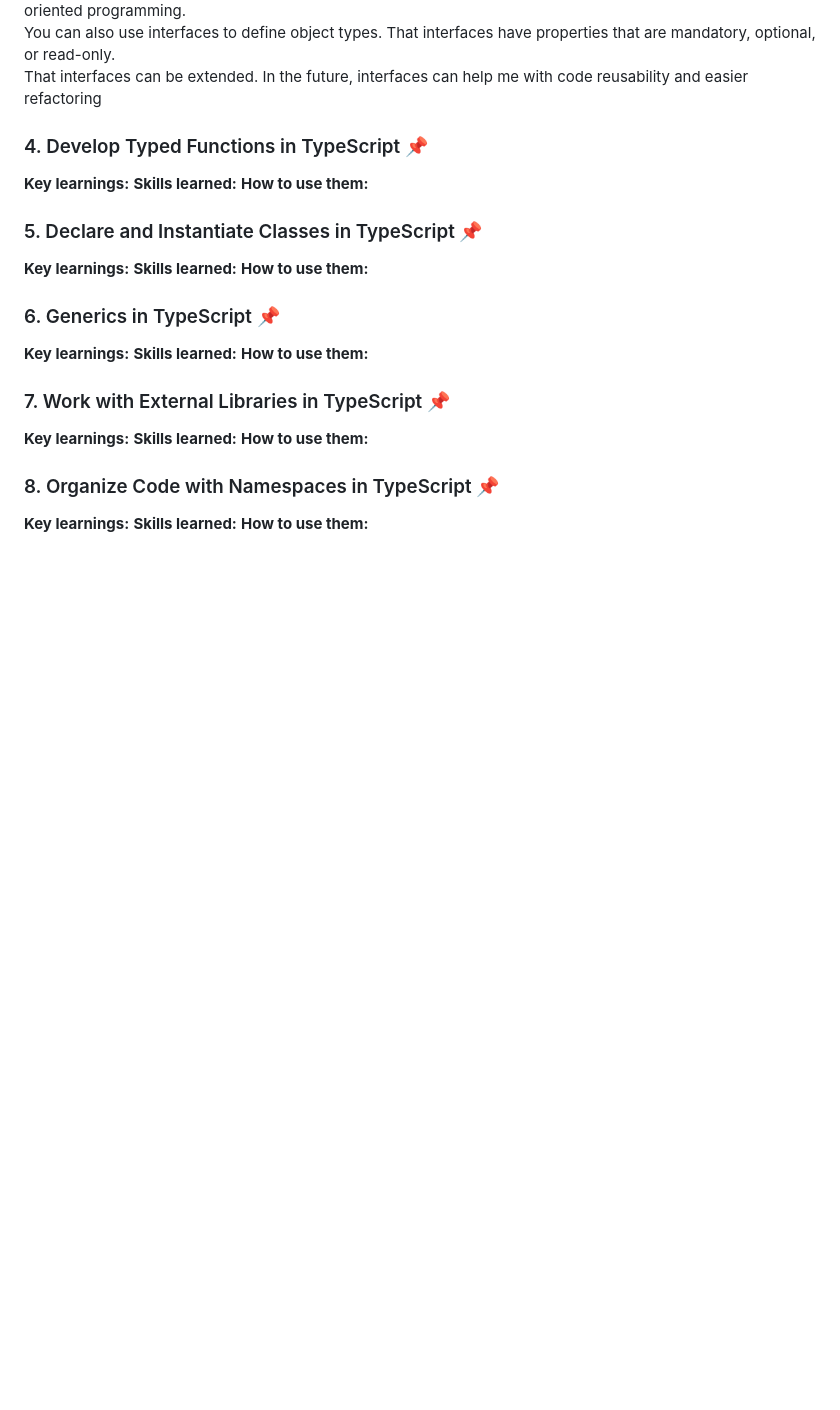
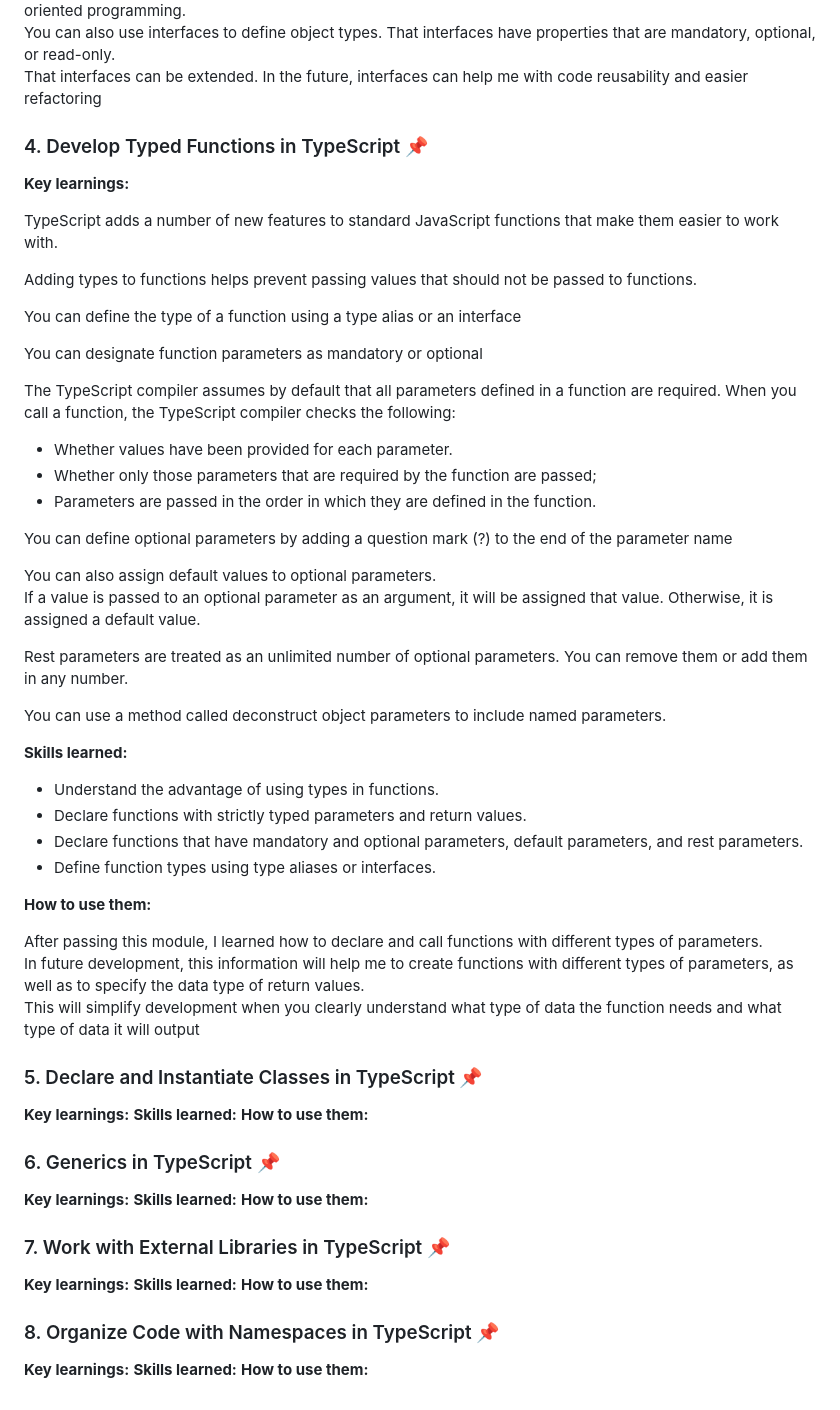
Before and after one commit to IrinaFileva/Fun-Chat, a Markdown page: typescript-essentials/typescript-essentials.md, the part around the change. Drawn GitHub-style; blank space fills up the shorter version.

Commit message:
feat: add reflections for module 4

```diff
--- a/typescript-essentials/typescript-essentials.md
+++ b/typescript-essentials/typescript-essentials.md
@@ -134,8 +134,44 @@ In the future, interfaces can help me with code reusability and easier refactori
 ### 4. Develop Typed Functions in TypeScript 📌
 
 **Key learnings:**
+
+TypeScript adds a number of new features to standard JavaScript functions that make them easier to work with.
+
+Adding types to functions helps prevent passing values that should not be passed to functions.
+
+You can define the type of a function using a type alias or an interface
+
+You can designate function parameters as mandatory or optional
+
+The TypeScript compiler assumes by default that all parameters defined in a function are required.
+When you call a function, the TypeScript compiler checks the following:
+
++ Whether values have been provided for each parameter.
++ Whether only those parameters that are required by the function are passed;
++ Parameters are passed in the order in which they are defined in the function.
+
+You can define optional parameters by adding a question mark (?) to the end of the parameter name
+
+You can also assign default values to optional parameters.<br>
+If a value is passed to an optional parameter as an argument, it will be assigned that value.
+Otherwise, it is assigned a default value.
+
+Rest parameters are treated as an unlimited number of optional parameters. You can remove them or add them in any number.
+
+You can use a method called deconstruct object parameters to include named parameters.
+
 **Skills learned:**
++ Understand the advantage of using types in functions.
++ Declare functions with strictly typed parameters and return values.
++ Declare functions that have mandatory and optional parameters, default parameters, and rest parameters.
++ Define function types using type aliases or interfaces.
+
 **How to use them:**
+
+After passing this module, I learned how to declare and call functions with different types of parameters.<br>
+In future development, this information will help me to create functions with different types of parameters, as well as to specify the data type of return values.<br>
+This will simplify development when you clearly understand what type of data the function needs and what type of data it will output
+
 
 ### 5. Declare and Instantiate Classes in TypeScript 📌
 
```
